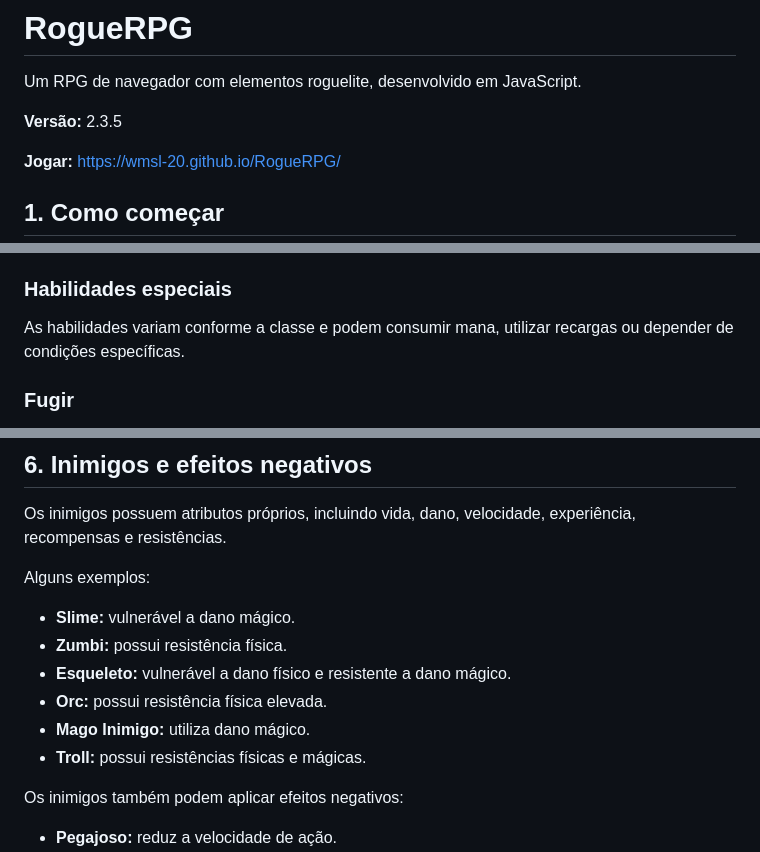
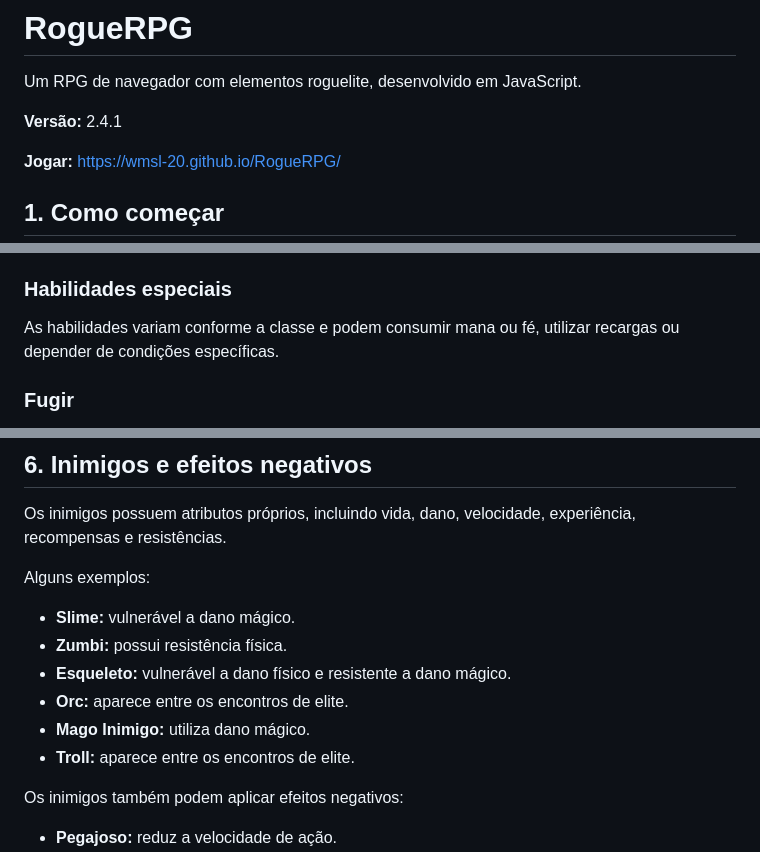
Before and after one commit to wmsl-20/RogueRPG, a Markdown page: README.md, 3 parts joined by grey strips. Drawn GitHub-style.

```diff
--- a/README.md
+++ b/README.md
@@ -2,7 +2,7 @@
 
 Um RPG de navegador com elementos roguelite, desenvolvido em JavaScript.
 
-**Versão:** 2.3.5
+**Versão:** 2.4.1
 
 **Jogar:** https://wmsl-20.github.io/RogueRPG/
 
@@ -200,7 +200,7 @@ Recupera até 70% da mana máxima. Em contrapartida, reduz o dano mágico em 30%
 
 ### Habilidades especiais
 
-As habilidades variam conforme a classe e podem consumir mana, utilizar recargas ou depender de condições específicas.
+As habilidades variam conforme a classe e podem consumir mana ou fé, utilizar recargas ou depender de condições específicas.
 
 ### Fugir
 
@@ -214,9 +214,9 @@ Alguns exemplos:
 - **Slime:** vulnerável a dano mágico.
 - **Zumbi:** possui resistência física.
 - **Esqueleto:** vulnerável a dano físico e resistente a dano mágico.
-- **Orc:** possui resistência física elevada.
+- **Orc:** aparece entre os encontros de elite.
 - **Mago Inimigo:** utiliza dano mágico.
-- **Troll:** possui resistências físicas e mágicas.
+- **Troll:** aparece entre os encontros de elite.
 
 Os inimigos também podem aplicar efeitos negativos:
 
```
Also changed, not shown: other parts of README.md (+15 -15 lines).
